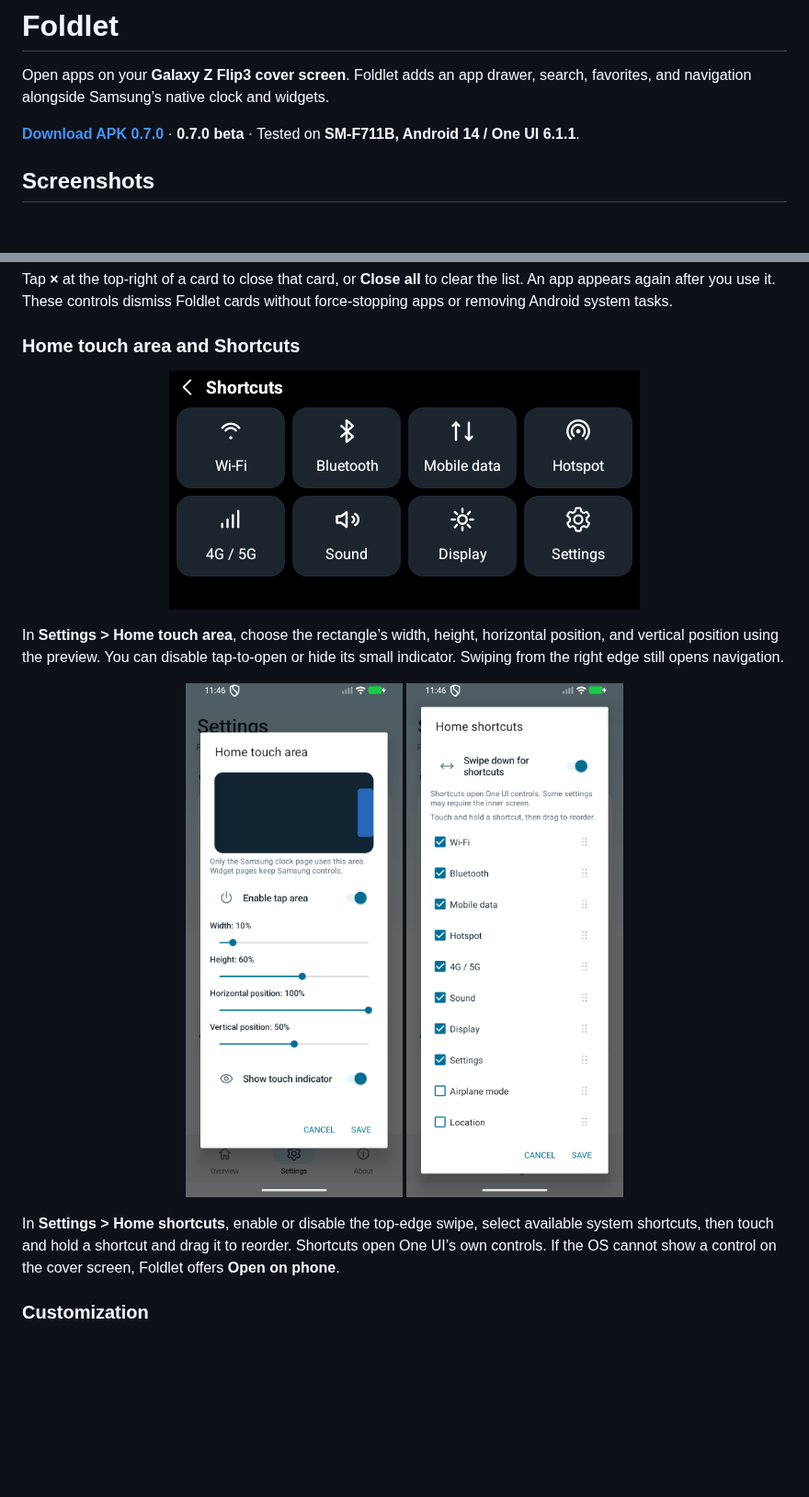
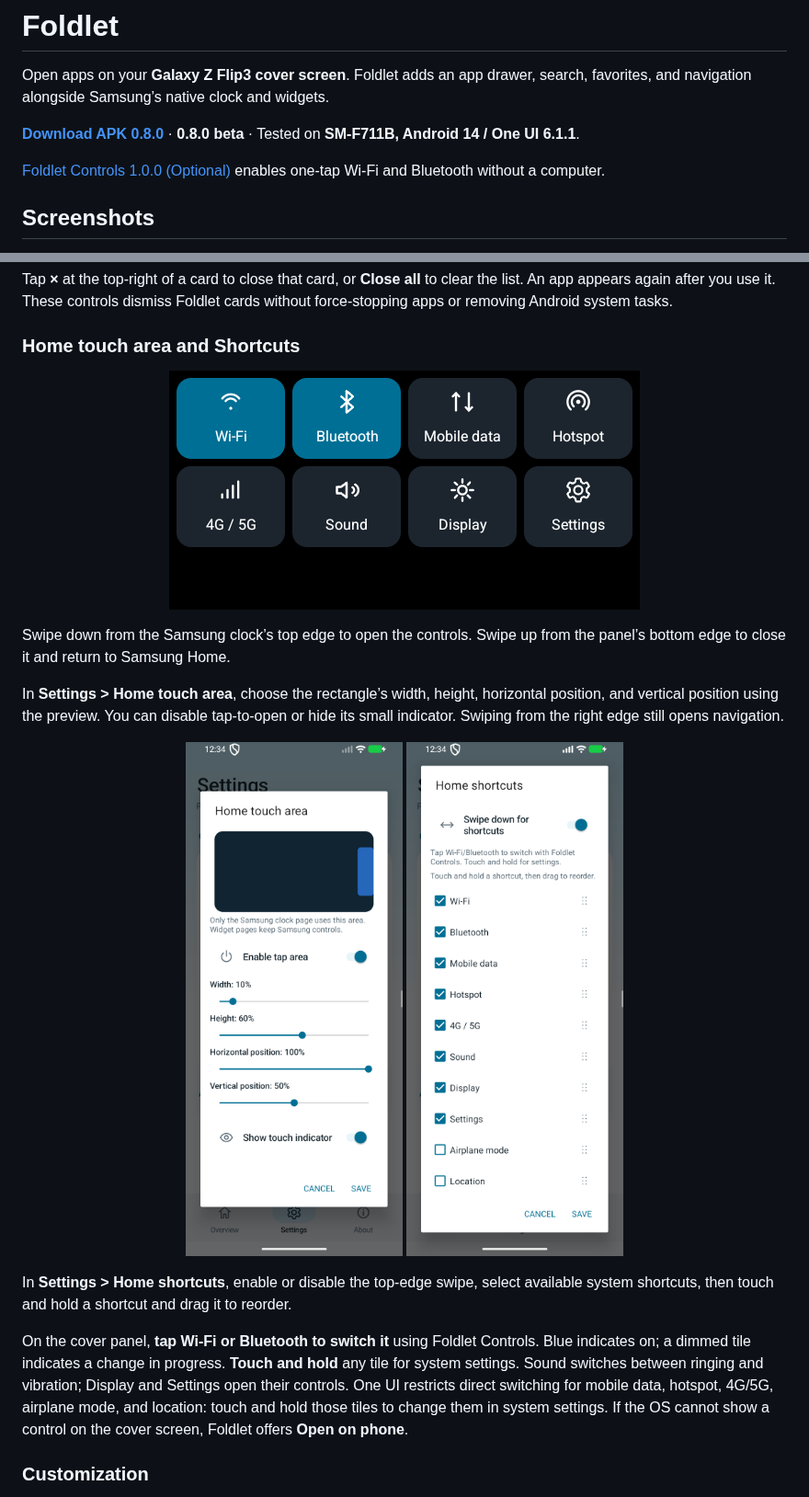
Before and after one commit to luongwnv/Foldlet, a Markdown page: README.md, 2 parts joined by grey strips. Shown at 92% size. Rendered like a GitHub page; pictures changed too: docs/images/home-shortcuts-settings.png, docs/images/home-touch-area.png, docs/images/shortcuts.png; blank space fills up the shorter version.

Commit message:
feat: one-tap radio controls with optional signed helper

```diff
--- a/README.md
+++ b/README.md
@@ -4,7 +4,9 @@
 
 Open apps on your **Galaxy Z Flip3 cover screen**. Foldlet adds an app drawer, search, favorites, and navigation alongside Samsung’s native clock and widgets.
 
-**[Download APK 0.7.0](https://github.com/luongwnv/Foldlet/releases/download/v0.7.0/Foldlet-0.7.0.apk)** · **0.7.0 beta** · Tested on **SM-F711B, Android 14 / One UI 6.1.1**.
+**[Download APK 0.8.0](https://github.com/luongwnv/Foldlet/releases/download/v0.8.0/Foldlet-0.8.0.apk)** · **0.8.0 beta** · Tested on **SM-F711B, Android 14 / One UI 6.1.1**.
+
+[Foldlet Controls 1.0.0 (Optional)](https://github.com/luongwnv/Foldlet/releases/download/v0.8.0/Foldlet-Controls-1.0.0.apk) enables one-tap Wi-Fi and Bluetooth without a computer.
 
 ## Screenshots
 
@@ -80,6 +85,8 @@ Tap **×** at the top-right of a card to close that card, or **Close all** to cl
 
 <p align="center"><img src="docs/images/shortcuts.png" width="512" alt="Foldlet system shortcuts"></p>
 
+Swipe down from the Samsung clock’s top edge to open the controls. Swipe up from the panel’s bottom edge to close it and return to Samsung Home.
+
 In **Settings > Home touch area**, choose the rectangle’s width, height, horizontal position, and vertical position using the preview. You can disable tap-to-open or hide its small indicator. Swiping from the right edge still opens navigation.
 
 <p align="center">
@@ -87,7 +94,9 @@ In **Settings > Home touch area**, choose the rectangle’s width, height, horiz
   <img src="docs/images/home-shortcuts-settings.png" width="260" alt="Choose and arrange home shortcuts">
 </p>
 
-In **Settings > Home shortcuts**, enable or disable the top-edge swipe, select available system shortcuts, then touch and hold a shortcut and drag it to reorder. Shortcuts open One UI’s own controls. If the OS cannot show a control on the cover screen, Foldlet offers **Open on phone**.
+In **Settings > Home shortcuts**, enable or disable the top-edge swipe, select available system shortcuts, then touch and hold a shortcut and drag it to reorder.
+
+On the cover panel, **tap Wi-Fi or Bluetooth to switch it** using Foldlet Controls. Blue indicates on; a dimmed tile indicates a change in progress. **Touch and hold** any tile for system settings. Sound switches between ringing and vibration; Display and Settings open their controls. One UI restricts direct switching for mobile data, hotspot, 4G/5G, airplane mode, and location: touch and hold those tiles to change them in system settings. If the OS cannot show a control on the cover screen, Foldlet offers **Open on phone**.
 
 ### Customization
 
```
Also changed, not shown: other parts of README.md (+6 -1 lines), docs/DEVELOPMENT.md (+3 -1 lines), docs/releases/v0.8.0.md (added, +10 -0 lines), docs/images/overview.png, docs/images/settings.png, 12 other files.
